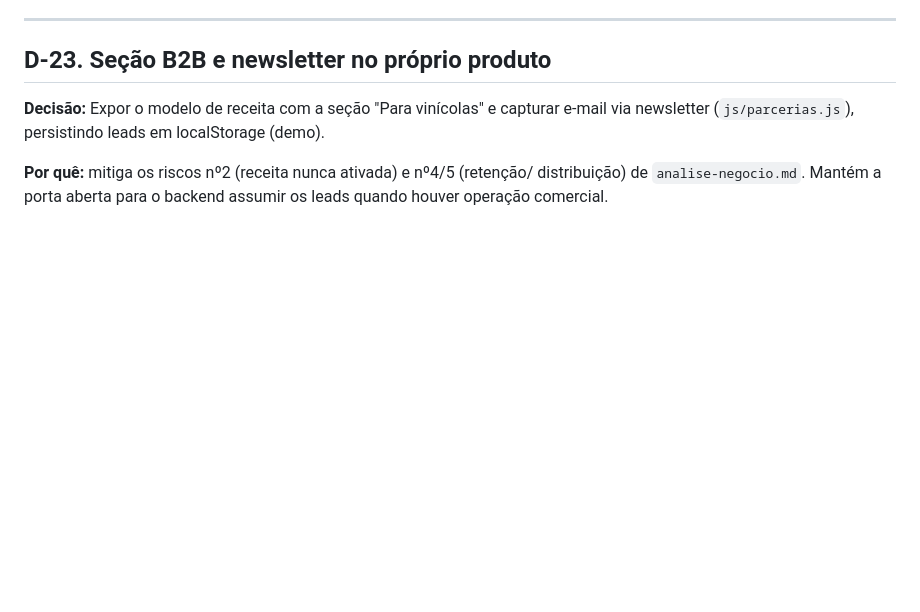
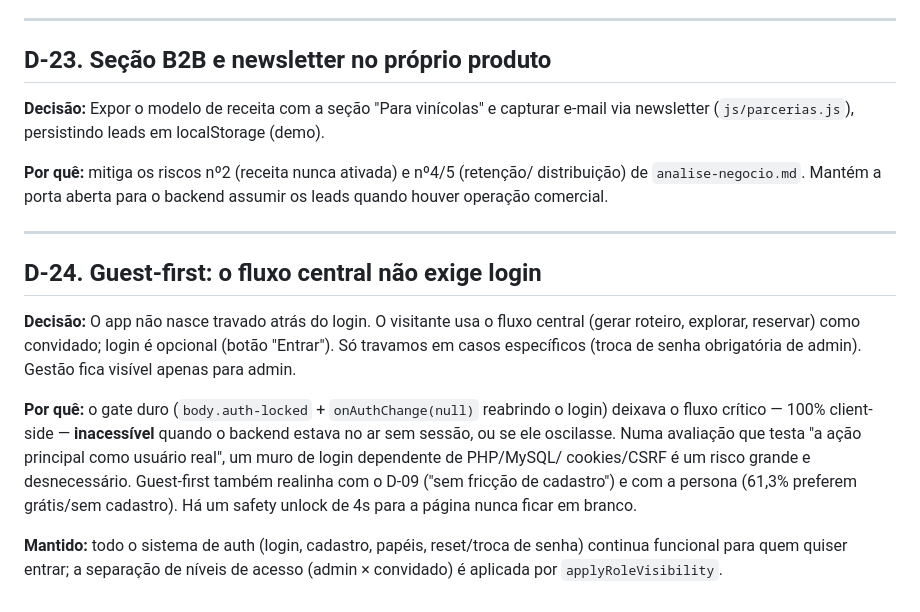
Before and after one commit to Rippelb/Uva-Via, a Markdown page: decisoes.md, the part around the change. Rendered like a GitHub page; blank space fills up the shorter version.

```diff
--- a/decisoes.md
+++ b/decisoes.md
@@ -339,3 +339,24 @@ e-mail via newsletter (`js/parcerias.js`), persistindo leads em localStorage (de
 **Por quê:** mitiga os riscos nº2 (receita nunca ativada) e nº4/5 (retenção/
 distribuição) de `analise-negocio.md`. Mantém a porta aberta para o backend assumir
 os leads quando houver operação comercial.
+
+---
+
+## D-24. Guest-first: o fluxo central não exige login
+
+**Decisão:** O app não nasce travado atrás do login. O visitante usa o fluxo
+central (gerar roteiro, explorar, reservar) como convidado; login é opcional
+(botão "Entrar"). Só travamos em casos específicos (troca de senha obrigatória de
+admin). Gestão fica visível apenas para admin.
+
+**Por quê:** o gate duro (`body.auth-locked` + `onAuthChange(null)` reabrindo o
+login) deixava o fluxo crítico — 100% client-side — **inacessível** quando o
+backend estava no ar sem sessão, ou se ele oscilasse. Numa avaliação que testa "a
+ação principal como usuário real", um muro de login dependente de PHP/MySQL/
+cookies/CSRF é um risco grande e desnecessário. Guest-first também realinha com o
+D-09 ("sem fricção de cadastro") e com a persona (61,3% preferem grátis/sem
+cadastro). Há um safety unlock de 4s para a página nunca ficar em branco.
+
+**Mantido:** todo o sistema de auth (login, cadastro, papéis, reset/troca de
+senha) continua funcional para quem quiser entrar; a separação de níveis de
+acesso (admin × convidado) é aplicada por `applyRoleVisibility`.
```
Also changed, not shown: changelog.md (+30 -0 lines), logs.md (+17 -0 lines).
